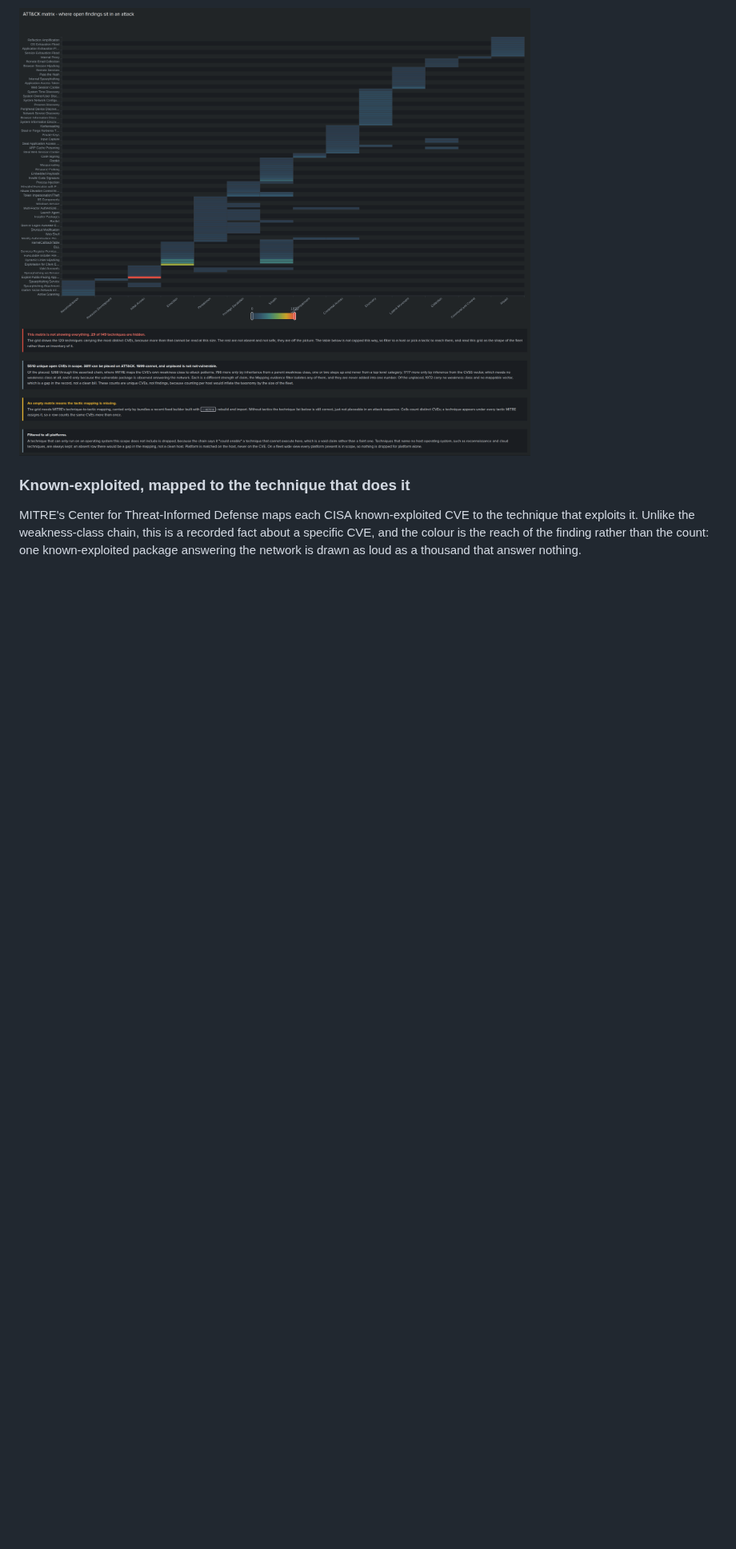
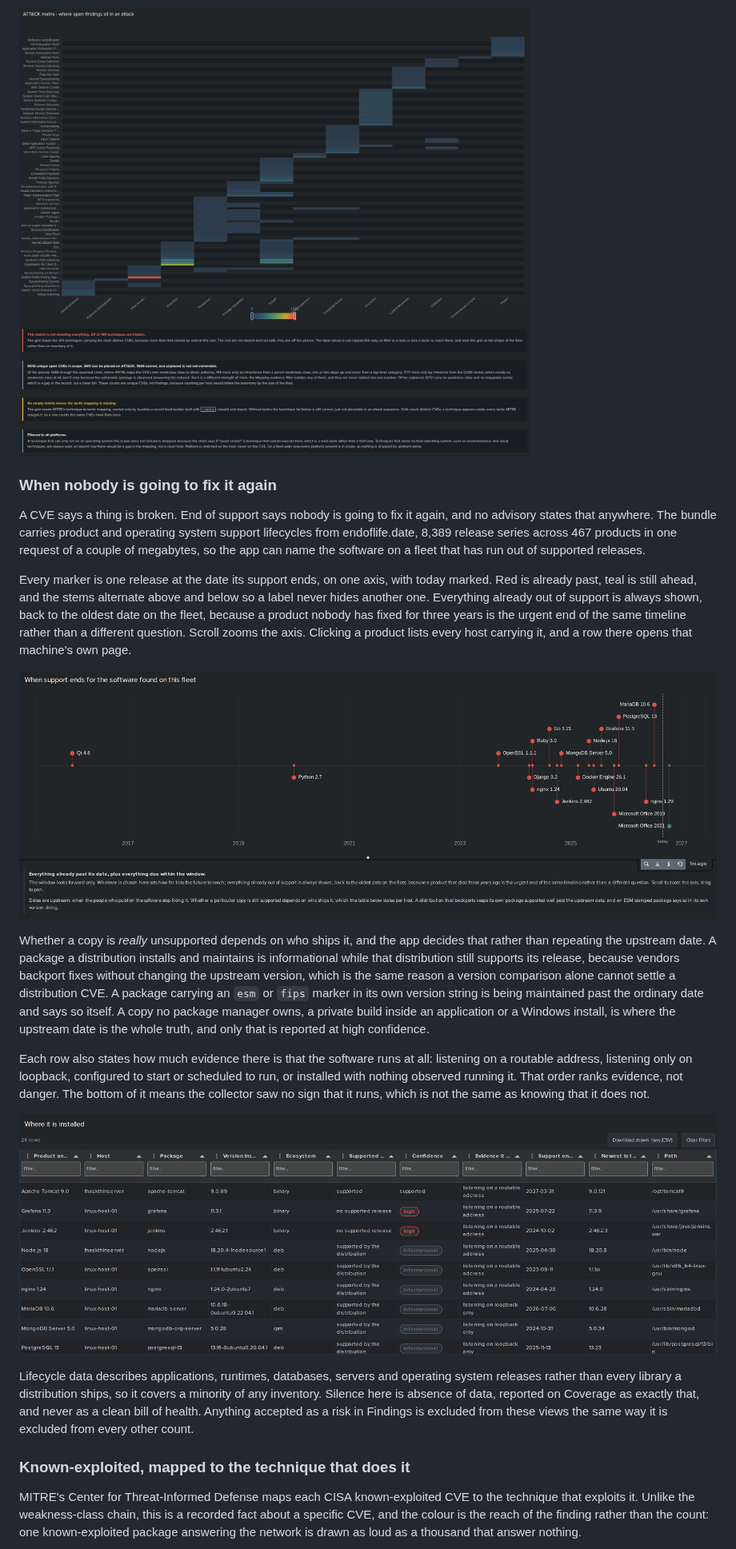
Before and after one commit to chaugan/riskability, a Markdown page: README.md, the part around one of its changes. Shown at 80% size. Rendered like a GitHub page; pictures changed too: docs/screenshots/end-of-support-hosts.png (added), docs/screenshots/end-of-support.png (added); blank space fills up the shorter version.

Commit message:
Release 1.2.0
End of support, from a lifecycle catalogue carried in the same bundle as
everything else, on a timeline that says when each release runs out and who is
still fixing it. A page about one machine. Windows patch level from Microsoft's
own build numbers. See the release notes.

The README gains the end of support section and its screenshots, and its
dashboard table now lists Host detail, which it had been missing since that page
was added.

```diff
--- a/README.md
+++ b/README.md
@@ -854,6 +855,50 @@ many placed and through which source, how many not and why, with unplaced is not
 not-vulnerable in the same frame.
 
 ![ATT&CK matrix and denominator](docs/screenshots/attack-matrix-fuller.png)
+
+### When nobody is going to fix it again
+
+A CVE says a thing is broken. End of support says nobody is going to fix it
+again, and no advisory states that anywhere. The bundle carries product and
+operating system support lifecycles from endoflife.date, 8,389 release series
+across 467 products in one request of a couple of megabytes, so the app can name
+the software on a fleet that has run out of supported releases.
+
+Every marker is one release at the date its support ends, on one axis, with
+today marked. Red is already past, teal is still ahead, and the stems alternate
+above and below so a label never hides another one. Everything already out of
+support is always shown, back to the oldest date on the fleet, because a product
+nobody has fixed for three years is the urgent end of the same timeline rather
+than a different question. Scroll zooms the axis. Clicking a product lists every
+host carrying it, and a row there opens that machine's own page.
+
+![When support ends](docs/screenshots/end-of-support.png)
+
+Whether a copy is *really* unsupported depends on who ships it, and the app
+decides that rather than repeating the upstream date. A package a distribution
+installs and maintains is informational while that distribution still supports
+its release, because vendors backport fixes without changing the upstream
+version, which is the same reason a version comparison alone cannot settle a
+distribution CVE. A package carrying an `esm` or `fips` marker in its own
+version string is being maintained past the ordinary date and says so itself. A
+copy no package manager owns, a private build inside an application or a Windows
+install, is where the upstream date is the whole truth, and only that is
+reported at high confidence.
+
+Each row also states how much evidence there is that the software runs at all:
+listening on a routable address, listening only on loopback, configured to start
+or scheduled to run, or installed with nothing observed running it. That order
+ranks evidence, not danger. The bottom of it means the collector saw no sign
+that it runs, which is not the same as knowing that it does not.
+
+![Where end of support software is installed](docs/screenshots/end-of-support-hosts.png)
+
+Lifecycle data describes applications, runtimes, databases, servers and
+operating system releases rather than every library a distribution ships, so it
+covers a minority of any inventory. Silence here is absence of data, reported on
+Coverage as exactly that, and never as a clean bill of health. Anything accepted
+as a risk in Findings is excluded from these views the same way it is excluded
+from every other count.
 
 ### Known-exploited, mapped to the technique that does it
 
```
Also changed, not shown: other parts of README.md (+4 -3 lines), 3 other files.
